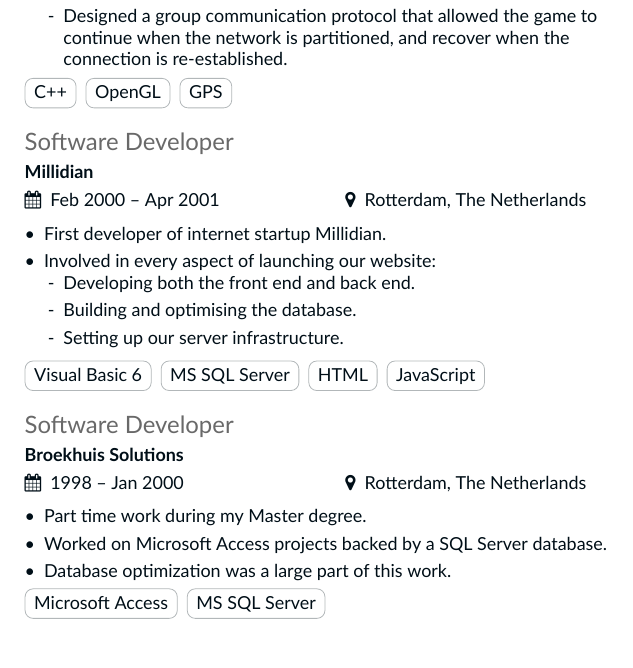
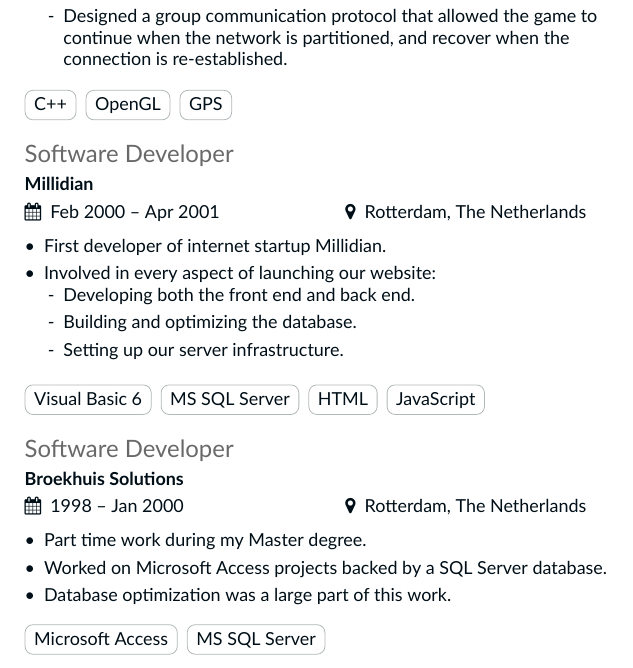
Before and after one commit to nielsreijers/resume, a LaTeX CV (longer-version/NielsReijers-longer-version.tex): part of page 3 of 6, cut so that both start at the same text. Compiled offline with XeLaTeX.

Commit message:
Minor fix

```diff
--- a/longer-version/NielsReijers-longer-version.tex
+++ b/longer-version/NielsReijers-longer-version.tex
@@ -247,6 +247,8 @@
 	\end{itemize}
 \end{itemize}
 
+\medskip
+
 \cvtag{C++}
 \cvtag{OpenGL}
 \cvtag{GPS}
@@ -261,10 +263,12 @@
 \item Involved in every aspect of launching our website:
 	\begin{itemize}
 	\item[-] Developing both the front end and back end.
-	\item[-] Building and optimising the database.
+	\item[-] Building and optimizing the database.
 	\item[-] Setting up our server infrastructure.
 	\end{itemize}
 \end{itemize}
+
+\medskip
 
 \cvtag{Visual Basic 6}
 \cvtag{MS SQL Server}
@@ -280,6 +284,8 @@
 	\item Worked on Microsoft Access projects backed by a SQL Server database.
 	\item Database optimization was a large part of this work.
 \end{itemize}
+
+\medskip
 
 \cvtag{Microsoft Access}
 \cvtag{MS SQL Server}
```
